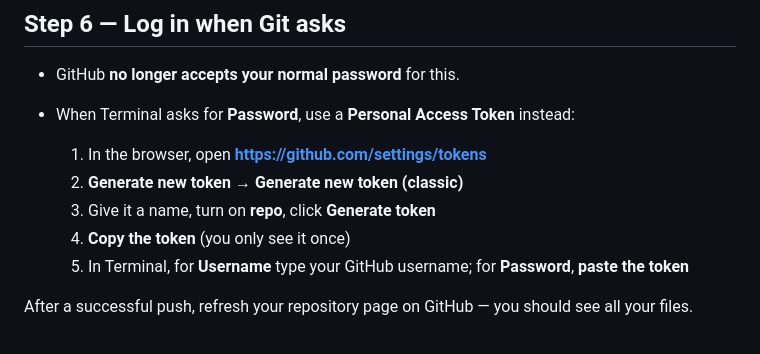
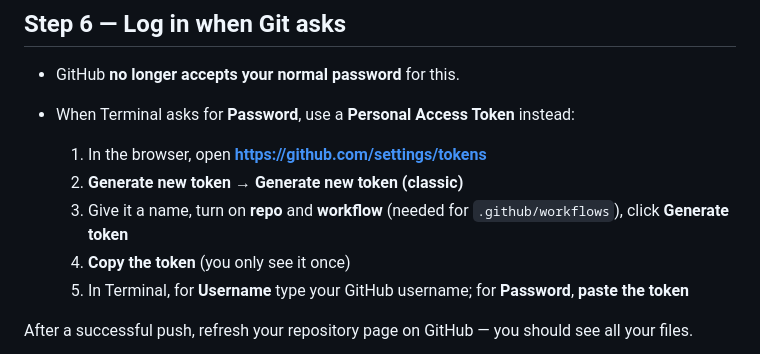
Before and after one commit to Kotziamanis/ToFanari, a Markdown page: SHOW_ME_GITHUB_FIRST_TIME.md, the part around the change. Drawn GitHub-style.

Commit message:
Doc: PAT needs workflow scope for GitHub Actions files
Made-with: Cursor

```diff
--- a/SHOW_ME_GITHUB_FIRST_TIME.md
+++ b/SHOW_ME_GITHUB_FIRST_TIME.md
@@ -96,7 +96,7 @@ Press **Enter**.
 
   1. In the browser, open **https://github.com/settings/tokens**
   2. **Generate new token** → **Generate new token (classic)**
-  3. Give it a name, turn on **repo**, click **Generate token**
+  3. Give it a name, turn on **repo** and **workflow** (needed for `.github/workflows`), click **Generate token**
   4. **Copy the token** (you only see it once)
   5. In Terminal, for **Username** type your GitHub username; for **Password**, **paste the token**
 
```
